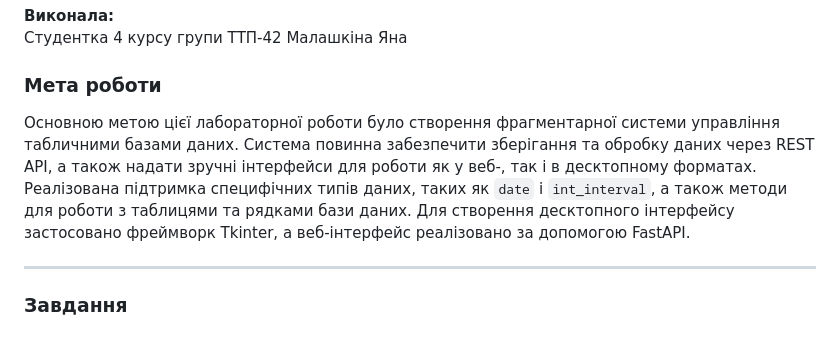
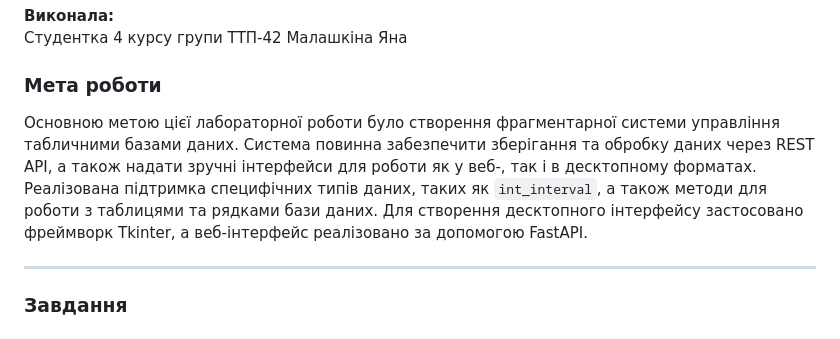
Before and after one commit to malashkinaa/it-lab-1, a Markdown page: README.md, the part around the change. GitHub-like rendering.

```diff
--- a/README.md
+++ b/README.md
@@ -7,7 +7,7 @@
 
 ### Мета роботи
 
-Основною метою цієї лабораторної роботи було створення фрагментарної системи управління табличними базами даних. Система повинна забезпечити зберігання та обробку даних через REST API, а також надати зручні інтерфейси для роботи як у веб-, так і в десктопному форматах. Реалізована підтримка специфічних типів даних, таких як `date` і `int_interval`, а також методи для роботи з таблицями та рядками бази даних. Для створення десктопного інтерфейсу застосовано фреймворк Tkinter, а веб-інтерфейс реалізовано за допомогою FastAPI.
+Основною метою цієї лабораторної роботи було створення фрагментарної системи управління табличними базами даних. Система повинна забезпечити зберігання та обробку даних через REST API, а також надати зручні інтерфейси для роботи як у веб-, так і в десктопному форматах. Реалізована підтримка специфічних типів даних, таких як `int_interval`, а також методи для роботи з таблицями та рядками бази даних. Для створення десктопного інтерфейсу застосовано фреймворк Tkinter, а веб-інтерфейс реалізовано за допомогою FastAPI.
 
 ---
 
```
